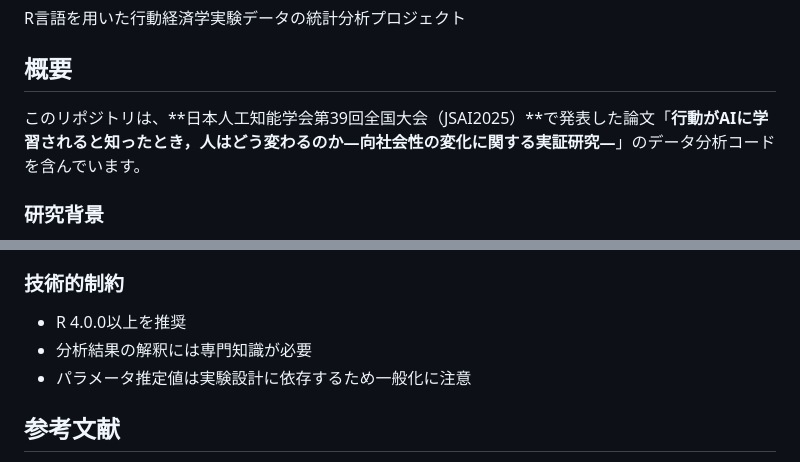
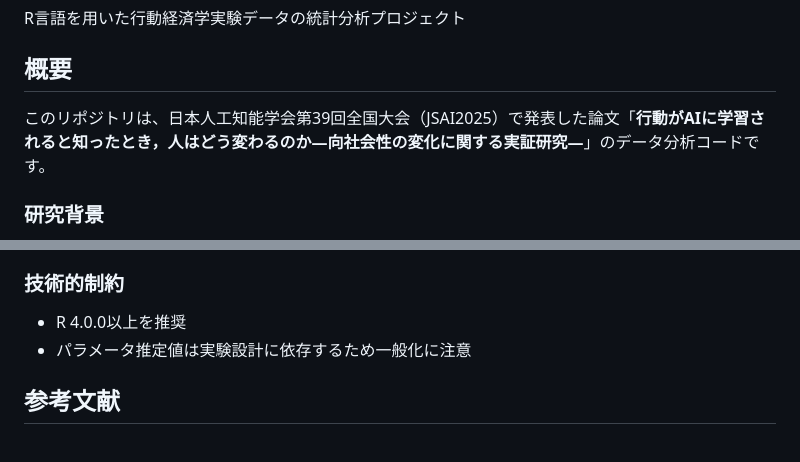
Before and after one commit to kitayama-arch/jsai2025_R, a Markdown page: README.md, 2 parts joined by grey strips. Drawn GitHub-style.

```diff
--- a/README.md
+++ b/README.md
@@ -4,7 +4,7 @@ R言語を用いた行動経済学実験データの統計分析プロジェク
 
 ## 概要
 
-このリポジトリは、**日本人工知能学会第39回全国大会（JSAI2025）**で発表した論文「**行動がAIに学習されると知ったとき，人はどう変わるのか―向社会性の変化に関する実証研究―**」のデータ分析コードを含んでいます。
+このリポジトリは、日本人工知能学会第39回全国大会（JSAI2025）で発表した論文「**行動がAIに学習されると知ったとき，人はどう変わるのか―向社会性の変化に関する実証研究―**」のデータ分析コードです。
 
 ### 研究背景
 AI技術の進歩により、人間の行動データが機械学習のために収集・分析される機会が増加しています。本研究では、自分の行動がAIに学習されることを知った参加者の社会的選好（向社会性）がどのように変化するかを、独裁者ゲーム実験を通じて実証的に検証しました。
@@ -147,7 +147,6 @@ jsai2025_R/
 
 ### 技術的制約
 - R 4.0.0以上を推奨
-- 分析結果の解釈には専門知識が必要
 - パラメータ推定値は実験設計に依存するため一般化に注意
 
 ## 参考文献
```
